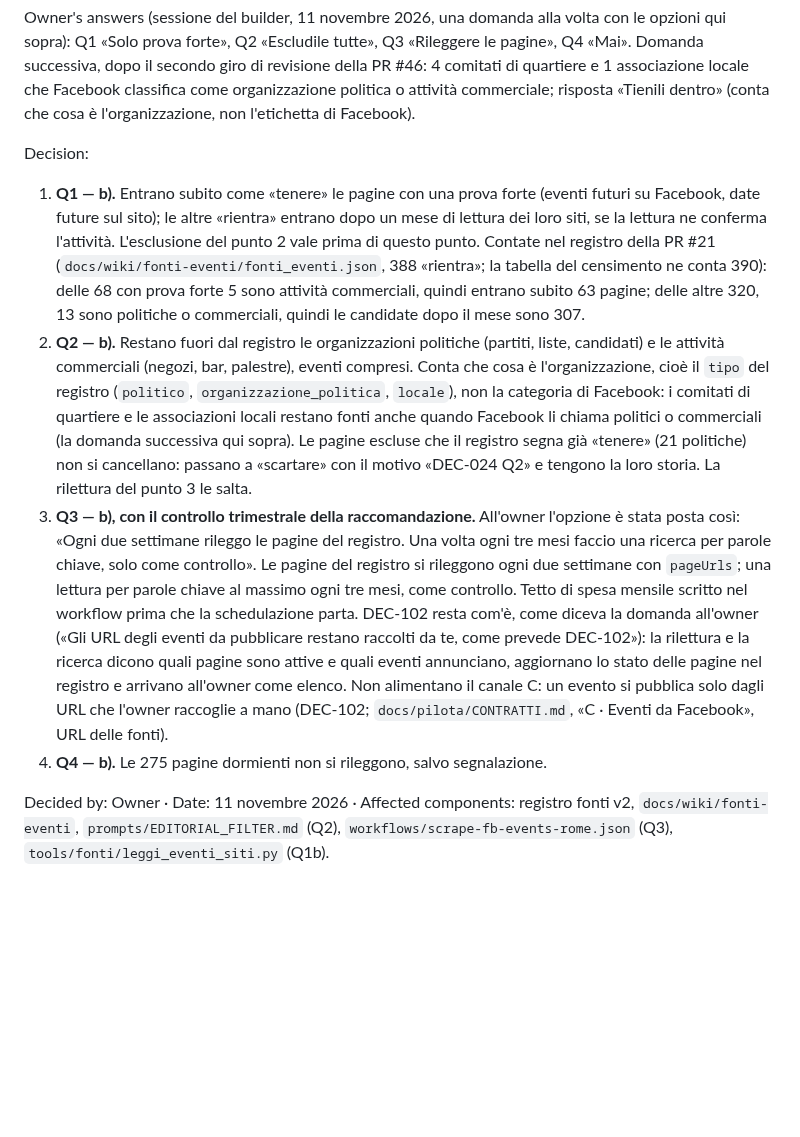
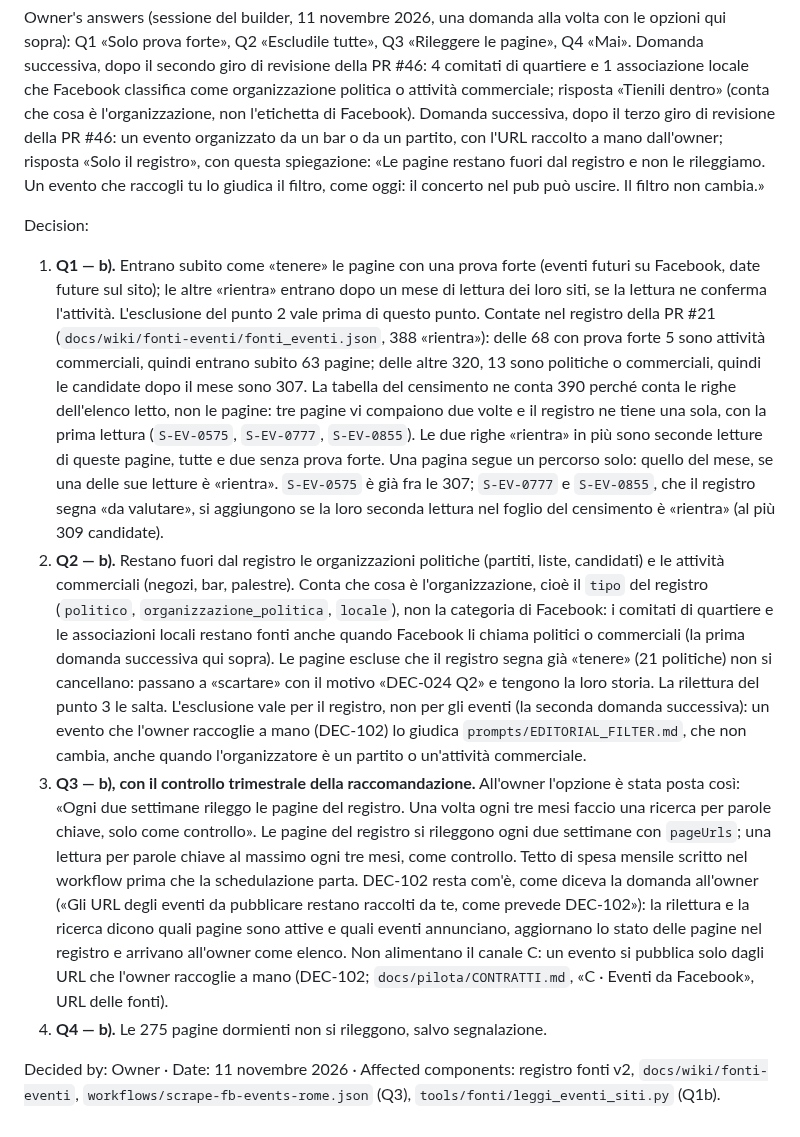
Before and after one commit to QuartieriNews/QN, a Markdown page: decisions/DEC-024-census-facebook-pages-into-registry.md, the part around the change. GitHub-like rendering; blank space fills up the shorter version.

Commit message:
Decisions of 11 November, review cycle 3: Q2 of DEC-024 keeps the pages out of the registry and leaves events to the editorial filter; the census rows read twice are reconciled with the registry; the cronaca rules document points at DEC-034
Co-Authored-By: Claude Opus 5.5 <noreply@anthropic.com>
Claude-Session: https://claude.ai/code/session_01C5GkXYQAcCGy5TYL2eAVHf

```diff
--- a/decisions/DEC-024-census-facebook-pages-into-registry.md
+++ b/decisions/DEC-024-census-facebook-pages-into-registry.md
@@ -76,24 +76,37 @@ opzioni qui sopra): Q1 «Solo prova forte», Q2 «Escludile tutte», Q3 «Rilegg
 Q4 «Mai». Domanda successiva, dopo il secondo giro di revisione della PR #46: 4 comitati di
 quartiere e 1 associazione locale che Facebook classifica come organizzazione politica o
 attività commerciale; risposta «Tienili dentro» (conta che cosa è l'organizzazione, non
-l'etichetta di Facebook).
+l'etichetta di Facebook). Domanda successiva, dopo il terzo giro di revisione della PR #46: un
+evento organizzato da un bar o da un partito, con l'URL raccolto a mano dall'owner; risposta
+«Solo il registro», con questa spiegazione: «Le pagine restano fuori dal registro e non le
+rileggiamo. Un evento che raccogli tu lo giudica il filtro, come oggi: il concerto nel pub può
+uscire. Il filtro non cambia.»
 
 Decision:
 1. **Q1 — b).** Entrano subito come «tenere» le pagine con una prova forte (eventi futuri
    su Facebook, date future sul sito); le altre «rientra» entrano dopo un mese di lettura dei
    loro siti, se la lettura ne conferma l'attività. L'esclusione del punto 2 vale prima di
    questo punto. Contate nel registro della PR #21 (`docs/wiki/fonti-eventi/fonti_eventi.json`,
-   388 «rientra»; la tabella del censimento ne conta 390): delle 68 con prova forte 5 sono
-   attività commerciali, quindi entrano subito 63 pagine; delle altre 320, 13 sono politiche o
-   commerciali, quindi le candidate dopo il mese sono 307.
+   388 «rientra»): delle 68 con prova forte 5 sono attività commerciali, quindi entrano subito
+   63 pagine; delle altre 320, 13 sono politiche o commerciali, quindi le candidate dopo il mese
+   sono 307. La tabella del censimento ne conta 390 perché conta le righe dell'elenco letto, non
+   le pagine: tre pagine vi compaiono due volte e il registro ne tiene una sola, con la prima
+   lettura (`S-EV-0575`, `S-EV-0777`, `S-EV-0855`). Le due righe «rientra» in più sono seconde
+   letture di queste pagine, tutte e due senza prova forte. Una pagina segue un percorso solo:
+   quello del mese, se una delle sue letture è «rientra». `S-EV-0575` è già fra le 307;
+   `S-EV-0777` e `S-EV-0855`, che il registro segna «da valutare», si aggiungono se la loro
+   seconda lettura nel foglio del censimento è «rientra» (al più 309 candidate).
 2. **Q2 — b).** Restano fuori dal registro le organizzazioni politiche (partiti, liste,
-   candidati) e le attività commerciali (negozi, bar, palestre), eventi compresi. Conta che cosa
-   è l'organizzazione, cioè il `tipo` del registro (`politico`, `organizzazione_politica`,
+   candidati) e le attività commerciali (negozi, bar, palestre). Conta che cosa è
+   l'organizzazione, cioè il `tipo` del registro (`politico`, `organizzazione_politica`,
    `locale`), non la categoria di Facebook: i comitati di quartiere e le associazioni locali
-   restano fonti anche quando Facebook li chiama politici o commerciali (la domanda successiva
-   qui sopra). Le pagine escluse che il registro segna già «tenere» (21 politiche) non si
-   cancellano: passano a «scartare» con il motivo «DEC-024 Q2» e tengono la loro storia. La
-   rilettura del punto 3 le salta.
+   restano fonti anche quando Facebook li chiama politici o commerciali (la prima domanda
+   successiva qui sopra). Le pagine escluse che il registro segna già «tenere» (21 politiche)
+   non si cancellano: passano a «scartare» con il motivo «DEC-024 Q2» e tengono la loro storia.
+   La rilettura del punto 3 le salta. L'esclusione vale per il registro, non per gli eventi (la
+   seconda domanda successiva): un evento che l'owner raccoglie a mano (DEC-102) lo giudica
+   `prompts/EDITORIAL_FILTER.md`, che non cambia, anche quando l'organizzatore è un partito o
+   un'attività commerciale.
 3. **Q3 — b), con il controllo trimestrale della raccomandazione.** All'owner l'opzione è
    stata posta così: «Ogni due settimane rileggo le pagine del registro. Una volta ogni tre
    mesi faccio una ricerca per parole chiave, solo come controllo». Le pagine del registro si
@@ -108,5 +121,5 @@ Decision:
 4. **Q4 — b).** Le 275 pagine dormienti non si rileggono, salvo segnalazione.
 
 Decided by: Owner · Date: 11 novembre 2026 · Affected components: registro fonti v2, `docs/wiki/fonti-eventi`,
-`prompts/EDITORIAL_FILTER.md` (Q2), `workflows/scrape-fb-events-rome.json` (Q3),
+`workflows/scrape-fb-events-rome.json` (Q3),
 `tools/fonti/leggi_eventi_siti.py` (Q1b).
```
Also changed, not shown: docs/sources/CRONACA_PROCESSO_2026-10.md (+10 -3 lines).
